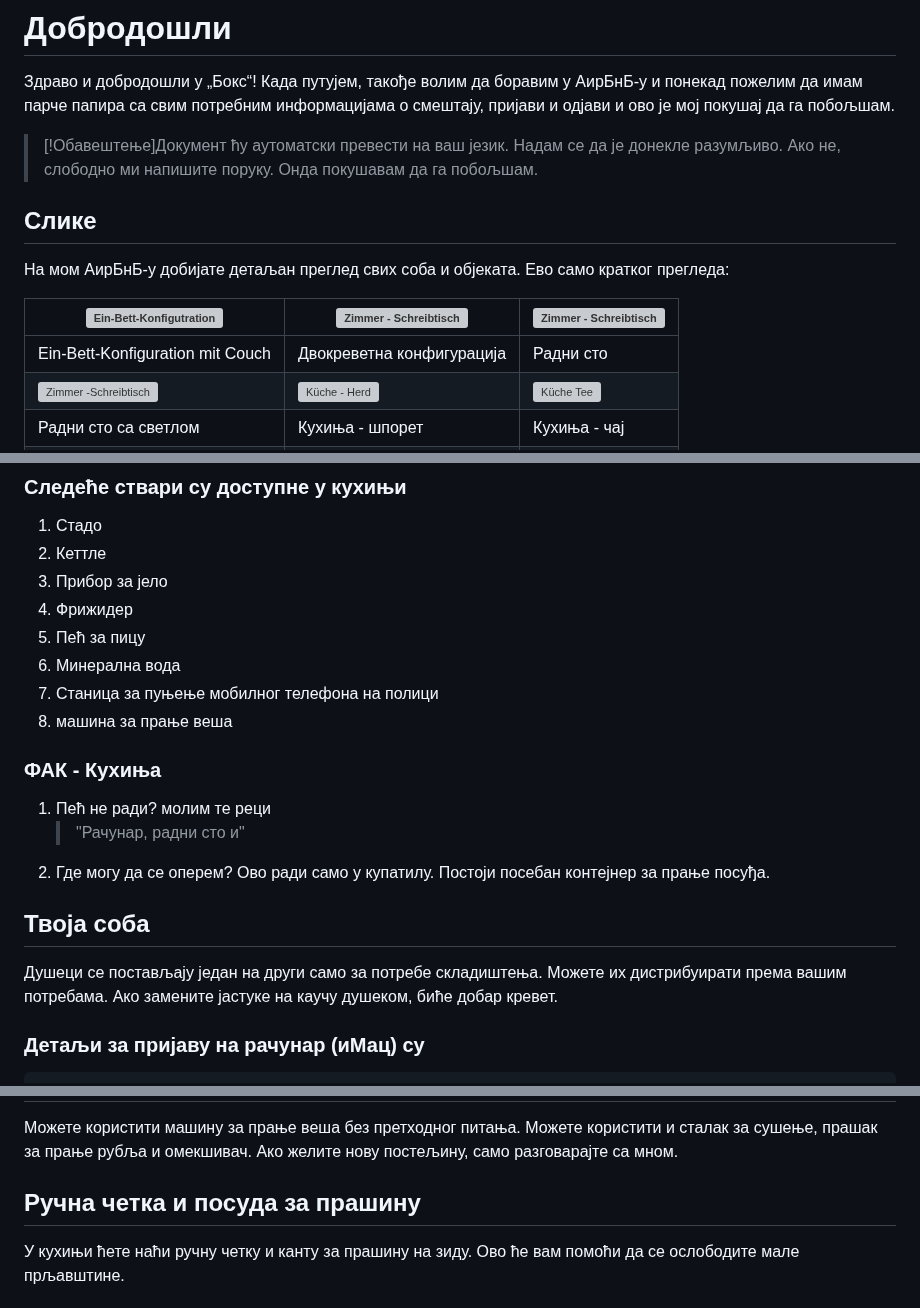
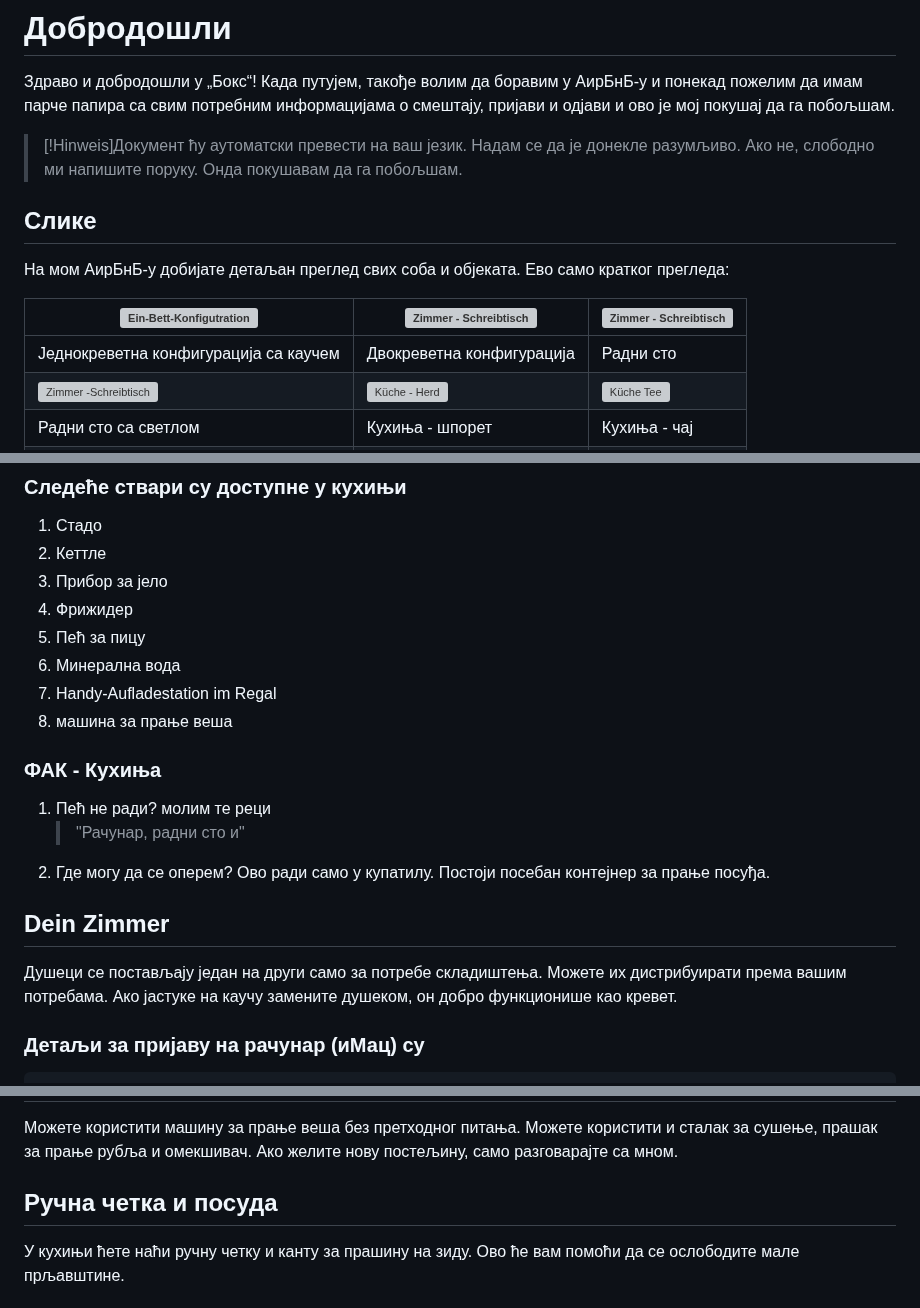
Before and after one commit to NULLzuEINS/thebox-docs, a Markdown page: README.sr.md, 3 parts joined by grey strips. Drawn GitHub-style; grey boxes are pictures that could not be loaded.

Commit message:
docs: Added README."sr".md translation via https://github.com/dephraiim/translate-readme

```diff
--- a/README.sr.md
+++ b/README.sr.md
@@ -2,7 +2,7 @@
 
 Здраво и добродошли у „Бокс“! Када путујем, такође волим да боравим у АирБнБ-у и понекад пожелим да имам парче папира са свим потребним информацијама о смештају, пријави и одјави и ово је мој покушај да га побољшам.
 
-> [!Обавештење]Документ ћу аутоматски превести на ваш језик. Надам се да је донекле разумљиво. Ако не, слободно ми напишите поруку. Онда покушавам да га побољшам.
+> [!Hinweis]Документ ћу аутоматски превести на ваш језик. Надам се да је донекле разумљиво. Ако не, слободно ми напишите поруку. Онда покушавам да га побољшам.
 
 ## Слике
 
@@ -10,7 +10,7 @@
 
 | ![Ein-Bett-Konfigutration](_media/rooms/zimmer-one.jpg ":class=img-zoomable")          | ![Zimmer - Schreibtisch](_media/rooms/zimmer-two.jpg ":class=img-zoomable")   | ![Zimmer - Schreibtisch](_media/rooms/zimmer-schreibtisch-01.jpg ":class=img-zoomable") |
 | -------------------------------------------------------------------------------------- | ----------------------------------------------------------------------------- | --------------------------------------------------------------------------------------- |
-| Ein-Bett-Konfiguration mit Couch                                                       | Двокреветна конфигурација                                                     | Радни сто                                                                               |
+| Једнокреветна конфигурација са каучем                                                  | Двокреветна конфигурација                                                     | Радни сто                                                                               |
 | ![Zimmer -Schreibtisch](_media/rooms/zimmer-schreibtisch-02.jpg ":class=img-zoomable") | ![Küche - Herd](_media/rooms/kueche-herd.jpg ":class=img-zoomable")           | ![Küche Tee](_media/rooms/kueche-tee.jpg ":class=img-zoomable")                         |
 | Радни сто са светлом                                                                   | Кухиња - шпорет                                                               | Кухиња - чај                                                                            |
 | ![Zimmer -Couch](_media/rooms/zimmer-one-couch-01.jpg ":class=img-zoomable")           | ![Zimmer - Couch](_media/rooms/zimmer-one-couch-02.jpg ":class=img-zoomable") | ![Zimmer - Couch](_media/rooms/zimmer-one-couch-03.jpg ":class=img-zoomable")           |
@@ -49,7 +49,7 @@ Passwort: landungsbruecken
 4.  Фрижидер
 5.  Пећ за пицу
 6.  Минерална вода
-7.  Станица за пуњење мобилног телефона на полици
+7.  Handy-Aufladestation im Regal
 8.  машина за прање веша
 
 ### ФАК - Кухиња
@@ -58,10 +58,10 @@ Passwort: landungsbruecken
     > "Рачунар, радни сто и"
 2.  Где могу да се оперем? Ово ради само у купатилу. Постоји посебан контејнер за прање посуђа.
 
-## Твоја соба
+## Dein Zimmer
 
 Душеци се постављају један на други само за потребе складиштења. Можете их дистрибуирати према вашим потребама.
-Ако замените јастуке на каучу душеком, биће добар кревет.
+Ако јастуке на каучу замените душеком, он добро функционише као кревет.
 
 ### Детаљи за пријаву на рачунар (иМац) су
 
@@ -167,7 +167,7 @@ Passwort: thebox
 
 Можете користити машину за прање веша без претходног питања. Можете користити и сталак за сушење, прашак за прање рубља и омекшивач. Ако желите нову постељину, само разговарајте са мном.
 
-## Ручна четка и посуда за прашину
+## Ручна четка и посуда
 
 У кухињи ћете наћи ручну четку и канту за прашину на зиду. Ово ће вам помоћи да се ослободите мале прљавштине.
 
```
